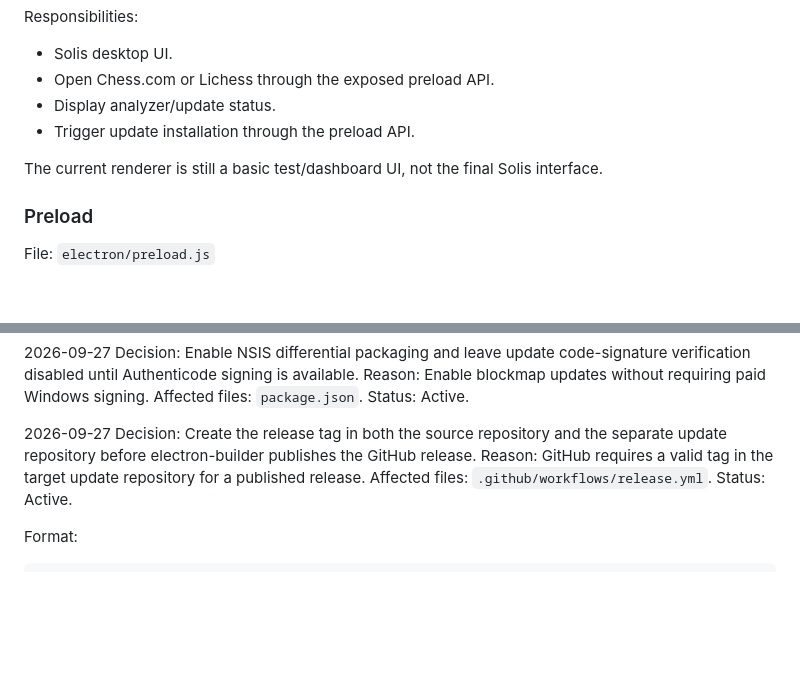
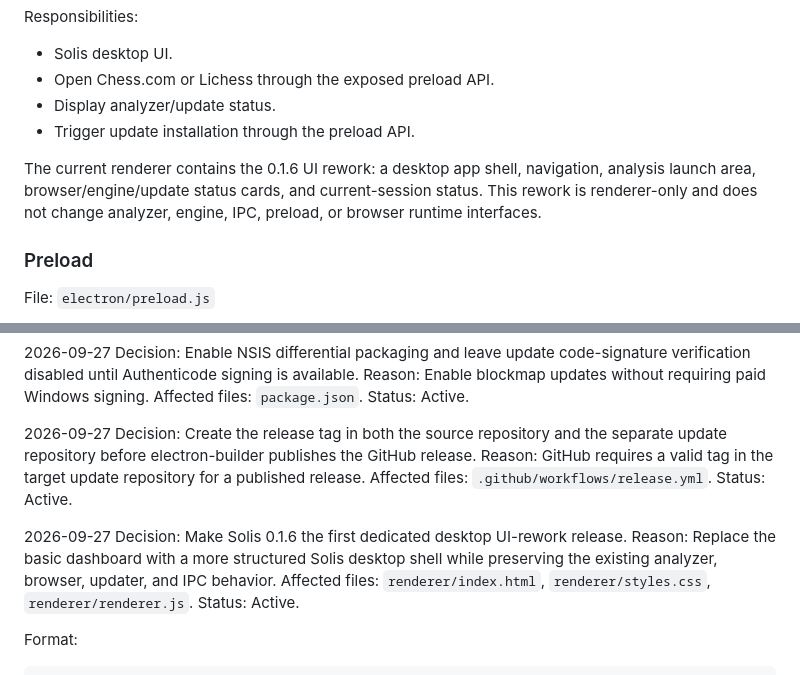
Before and after one commit to solis-syst/solis-app, a Markdown page: PROJECT.md, 2 parts joined by grey strips. GitHub-like rendering; blank space fills up the shorter version.

Commit message:
Document 0.1.6 UI rework milestone

````diff
--- a/PROJECT.md
+++ b/PROJECT.md
@@ -146,7 +146,7 @@ Responsibilities:
 - Display analyzer/update status.
 - Trigger update installation through the preload API.
 
-The current renderer is still a basic test/dashboard UI, not the final Solis interface.
+The current renderer contains the 0.1.6 UI rework: a desktop app shell, navigation, analysis launch area, browser/engine/update status cards, and current-session status. This rework is renderer-only and does not change analyzer, engine, IPC, preload, or browser runtime interfaces.
 
 ### Preload
 
@@ -662,6 +662,12 @@ Reason: GitHub requires a valid tag in the target update repository for a publis
 Affected files: `.github/workflows/release.yml`.
 Status: Active.
 
+2026-09-27
+Decision: Make Solis 0.1.6 the first dedicated desktop UI-rework release.
+Reason: Replace the basic dashboard with a more structured Solis desktop shell while preserving the existing analyzer, browser, updater, and IPC behavior.
+Affected files: `renderer/index.html`, `renderer/styles.css`, `renderer/renderer.js`.
+Status: Active.
+
 Format:
 
 ```text
````
